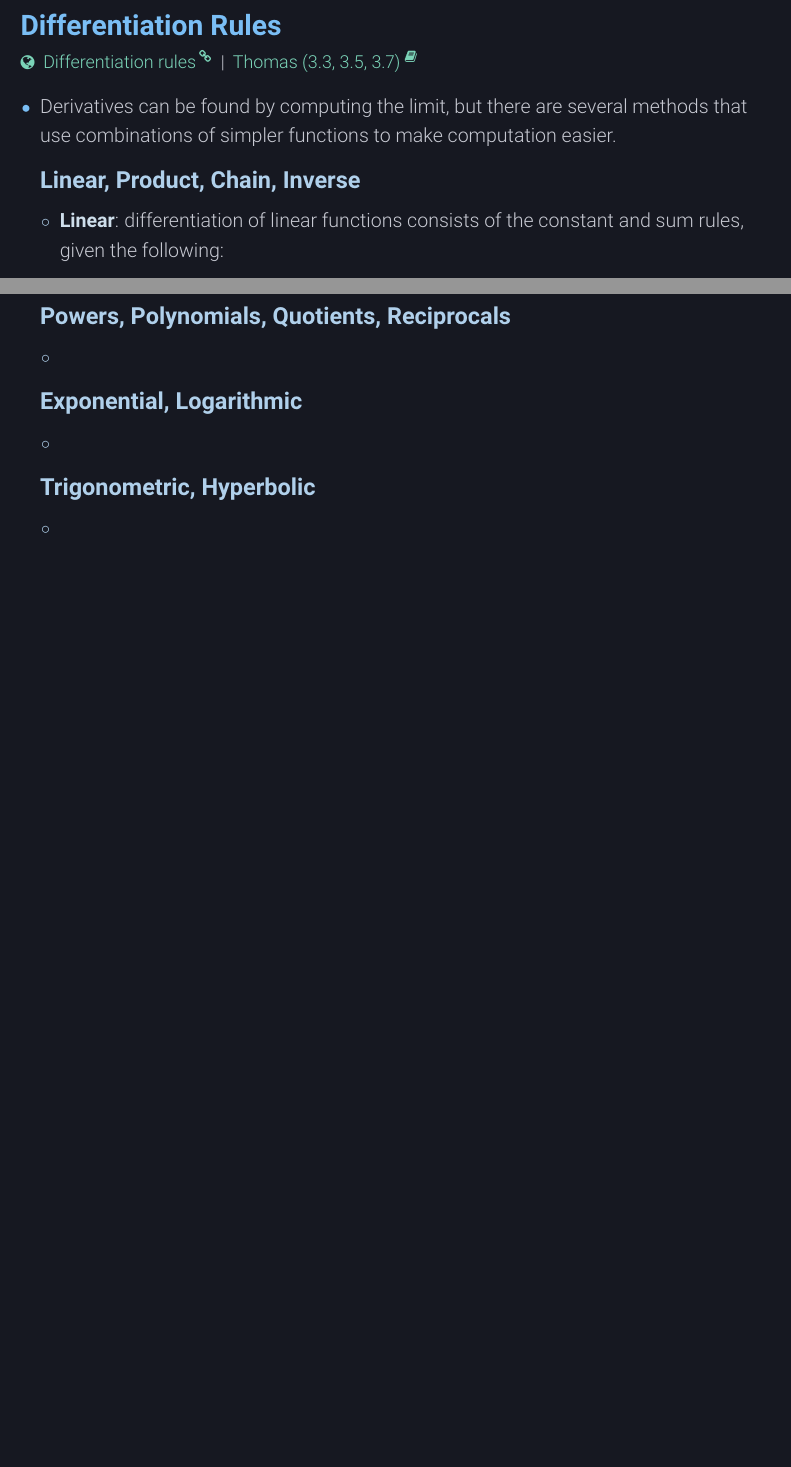
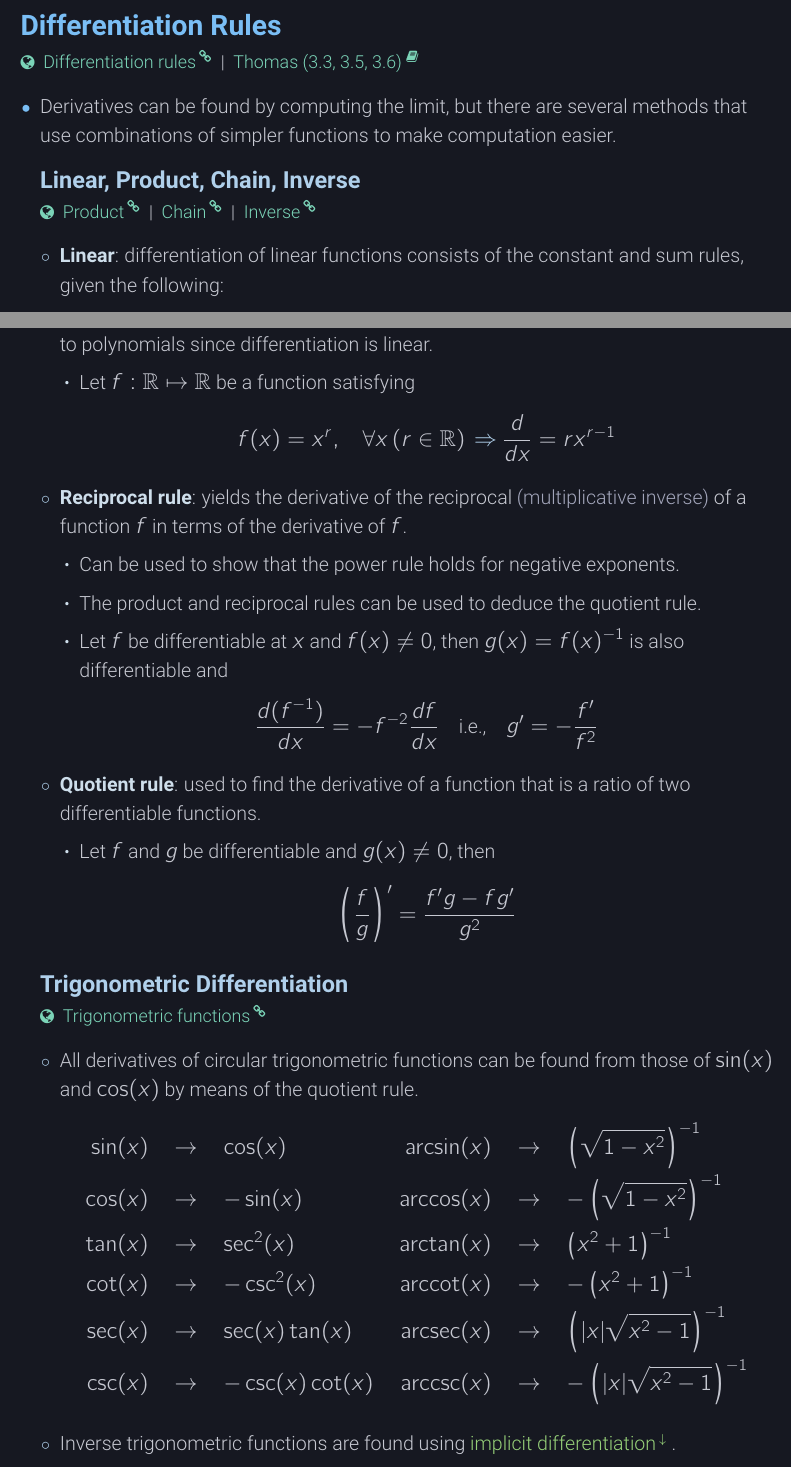
Before and after one commit to nosvagor/notes, a LaTeX thesis (fire/calculus/calculus.tex, which reads fire/calculus/chapters/derivatives.tex): two parts of pages 10 and 11 of 43, joined at a grey line, cut so that both start at the same text, the shorter picture padded with empty space. The pictures show the PDF file fire/calculus/calculus.pdf that the author committed with the source.

Commit message:
differentiation rules done

```diff
--- a/fire/calculus/chapters/derivatives.tex
+++ b/fire/calculus/chapters/derivatives.tex
@@ -77,7 +77,7 @@
 \section{Differentiation Rules}
 \src{
   \link{https://en.wikipedia.org/wiki/Differentiation_rules}{Differentiation rules} |
-  \thomas{3.3, 3.5, 3.7}
+  \thomas{3.3, 3.5, 3.6}
 }
 \begin{itemize}
    \item Derivatives can be found by computing the limit, but there are several
@@ -85,3 +85,4 @@
      easier.
 
   \subsection{Linear, Product, Chain, Inverse}
+  \src{
@@ -147,4 +152,3 @@
 
   \end{itemize}
 
-  \subsection{Powers, Polynomials, Quotients, Reciprocals}
@@ -152,0 +163,34 @@
+      f(x) = x^r \); can be applied to polynomials since differentiation is
+      linear.
+      \begin{itemize}
+        \item Let \( f : \R \mapsto \R \) be a function satisfying
+        \[
+          f(x) = x^r, \quad \forall x \left( r \in \R \right) \then
+          \frac{d}{dx} = r x^{r-1}
+        \]
+      \end{itemize}
+
+    \item \dd{Reciprocal rule}: yields the derivative of the reciprocal
+      \prn{multiplicative inverse}  of a function \( f \) in terms of the
+      derivative of \( f \).
+      \begin{itemize}
+        \item Can be used to show that the power rule holds for negative
+          exponents.
+        \item The product and reciprocal rules can be used to
+          deduce the quotient rule.
+        \item Let  \( f \) be differentiable at \( x \) and \( f(x) \neq 0 \),
+          then \( g(x) = f(x)^{-1} \) is also differentiable and
+          \[
+            \frac{d(f^{-1})}{dx} = -f^{-2}\frac{df}{dx} \quad \text{i.e.,}
+            \quad g' = -\frac{f'}{f^2}
+          \]
+      \end{itemize}
+
+    \item \dd{Quotient rule}: used to find the derivative of a function that is
+      a ratio of two differentiable functions.
+     \begin{itemize}
+       \item Let \( f \) and \( g \) be differentiable and \( g(x) \neq 0 \),
+         then
+         \[
+           \left( \frac{f}{g}
+           \right) ' = \frac{f'g - fg'}{g^2}
@@ -156,2 +203,16 @@
+  \src{
+    \link{https://en.wikipedia.org/wiki/Differentiation_of_trigonometric_functions}{Trigonometric functions}
+  }
   \begin{itemize}
-    \item
+    \item All derivatives of circular trigonometric functions can be found from
+      those of \( \sin(x) \) and \( \cos(x) \) by means of the quotient rule.
+      \begin{align*}
+        \sin(x) \quad &\to \quad  \cos(x) & \arcsin(x) \quad &\to \quad \left( \sqrt{1-x^2} \right)^{-1}   \\
+        \cos(x) \quad &\to \quad  -\sin(x) & \arccos(x) \quad &\to \quad -\left( \sqrt{1-x^2}  \right)^{-1} \\
+        \tan(x) \quad &\to \quad  \sec^2(x) & \arctan(x) \quad &\to \quad \left( x^2 + 1 \right) ^{-1} \\
+        \cot(x) \quad &\to \quad  -\csc^2(x) & \arccot(x) \quad &\to \quad -\left( x^2 + 1 \right) ^{-1}\\
+        \sec(x) \quad &\to \quad  \sec(x)\tan(x) & \arcsec(x) \quad &\to \quad \left( |x|\sqrt{x^2 -1}  \right) ^{-1}\\
+        \csc(x) \quad &\to \quad -\csc(x)\cot(x) & \arccsc(x) \quad &\to \quad -\left( |x|\sqrt{x^2 -1}  \right) ^{-1}
+      \end{align*}
+
+    \item Inverse trigonometric functions are found using \dlink{ss:Implicit
```
Also changed, not shown: assets/latex/nosvagor-commands.sty (+11 -4 lines), assets/latex/nosvagor-math.sty (+3 -0 lines), fire/calculus/calculus.pdf, fire/calculus/chapters/derivatives.tex (33 more changed lines).
